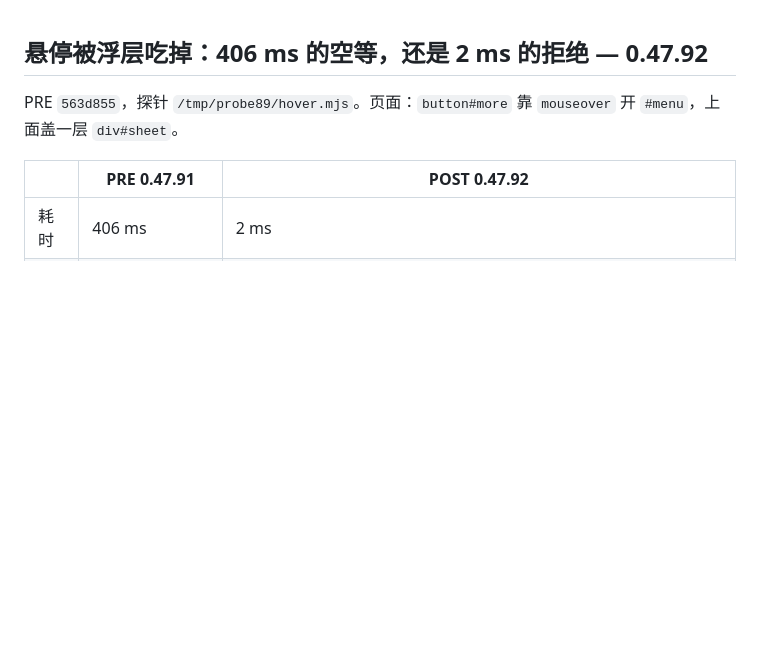
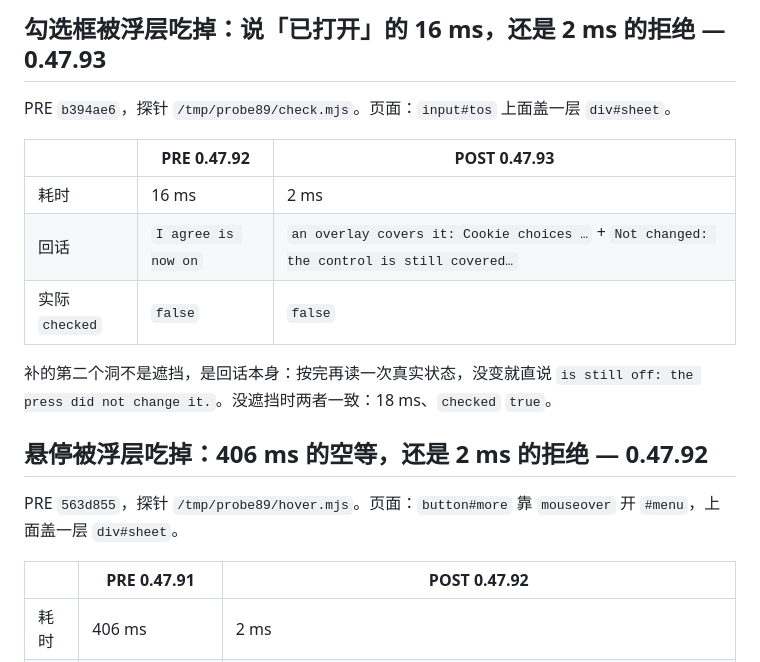
Before and after one commit to regrevia/dsh-inner-browser-use, a Markdown page: docs/BENCH.md, the part around the change. GitHub-like rendering; blank space fills up the shorter version.

Commit message:
docs/bench: 0.47.93 勾选遮挡与状态核对

```diff
--- a/docs/BENCH.md
+++ b/docs/BENCH.md
@@ -1,3 +1,15 @@
+## 勾选框被浮层吃掉：说「已打开」的 16 ms，还是 2 ms 的拒绝 — 0.47.93
+
+PRE `b394ae6`，探针 `/tmp/probe89/check.mjs`。页面：`input#tos` 上面盖一层 `div#sheet`。
+
+| | PRE 0.47.92 | POST 0.47.93 |
+|---|---|---|
+| 耗时 | 16 ms | 2 ms |
+| 回话 | `I agree is now on` | `an overlay covers it: Cookie choices …` + `Not changed: the control is still covered…` |
+| 实际 `checked` | `false` | `false` |
+
+补的第二个洞不是遮挡，是回话本身：按完再读一次真实状态，没变就直说 `is still off: the press did not change it.`。没遮挡时两者一致：18 ms、`checked` `true`。
+
 ## 悬停被浮层吃掉：406 ms 的空等，还是 2 ms 的拒绝 — 0.47.92
 
 PRE `563d855`，探针 `/tmp/probe89/hover.mjs`。页面：`button#more` 靠 `mouseover` 开 `#menu`，上面盖一层 `div#sheet`。
```
